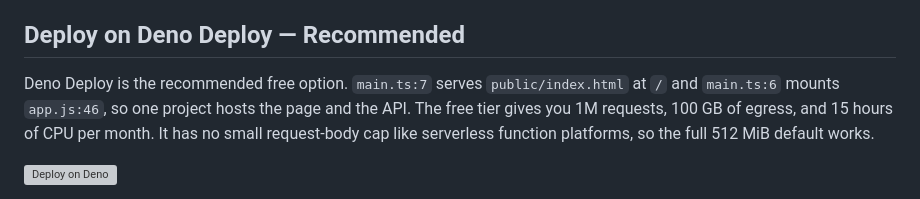
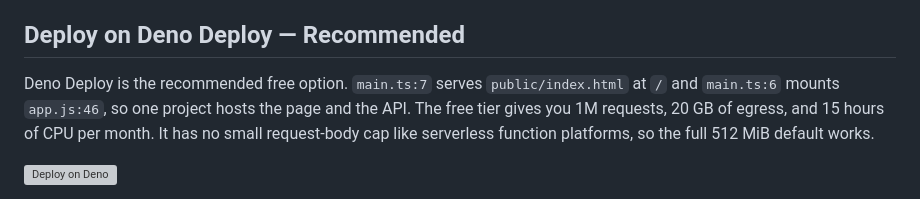
Before and after one commit to theoneand33/pandora-sync, a Markdown page: README.md, the part around the change. Drawn GitHub-style; grey boxes are pictures that could not be loaded.

```diff
--- a/README.md
+++ b/README.md
@@ -10,7 +10,7 @@ The page and the API share the same origin, so no cross-site setup is required.
 
 ## Deploy on Deno Deploy — Recommended
 
-Deno Deploy is the recommended free option. `main.ts:7` serves `public/index.html` at `/` and `main.ts:6` mounts `app.js:46`, so one project hosts the page and the API. The free tier gives you 1M requests, 100 GB of egress, and 15 hours of CPU per month. It has no small request-body cap like serverless function platforms, so the full 512 MiB default works.
+Deno Deploy is the recommended free option. `main.ts:7` serves `public/index.html` at `/` and `main.ts:6` mounts `app.js:46`, so one project hosts the page and the API. The free tier gives you 1M requests, 20 GB of egress, and 15 hours of CPU per month. It has no small request-body cap like serverless function platforms, so the full 512 MiB default works.
 
 [![Deploy on Deno](https://deno.com/button)](https://console.deno.com/new?clone=https://github.com/theoneand33/pandora-sync)
 
```
